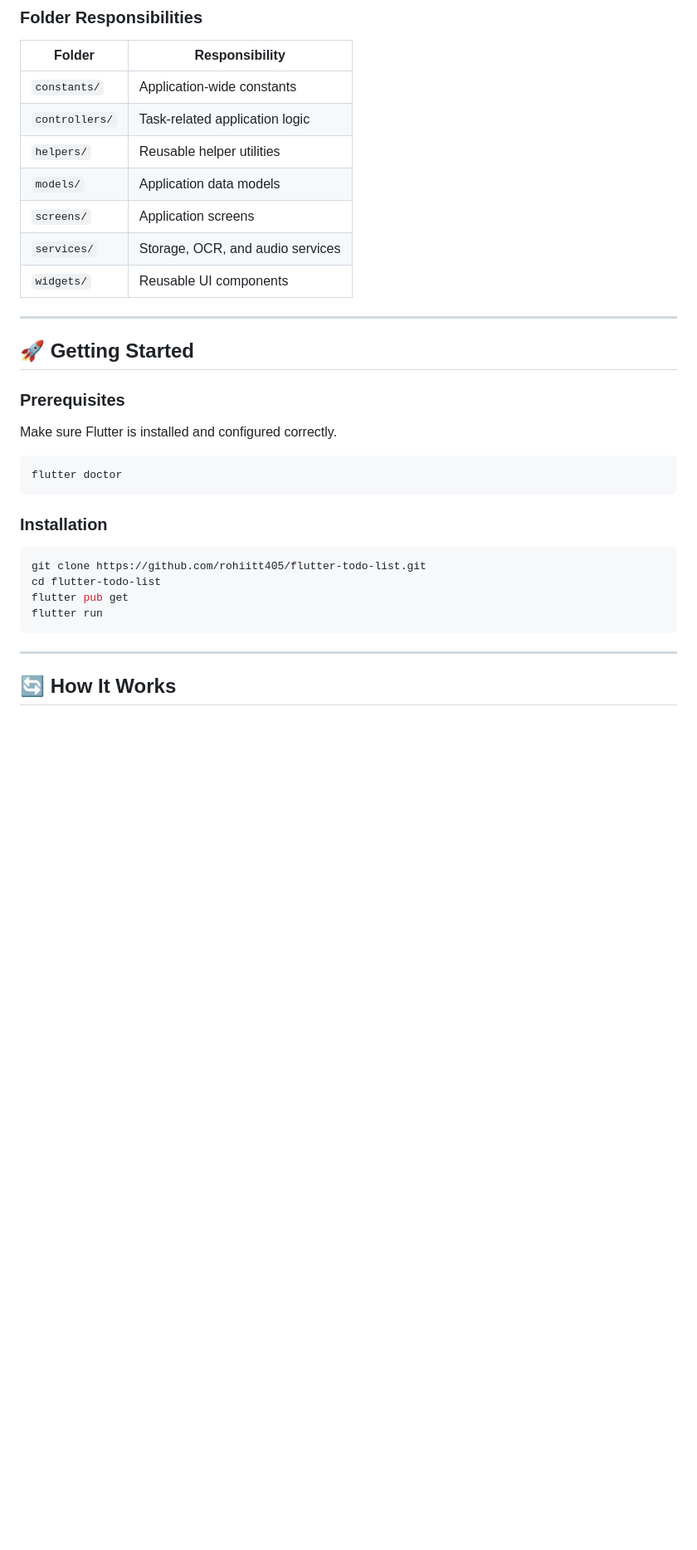
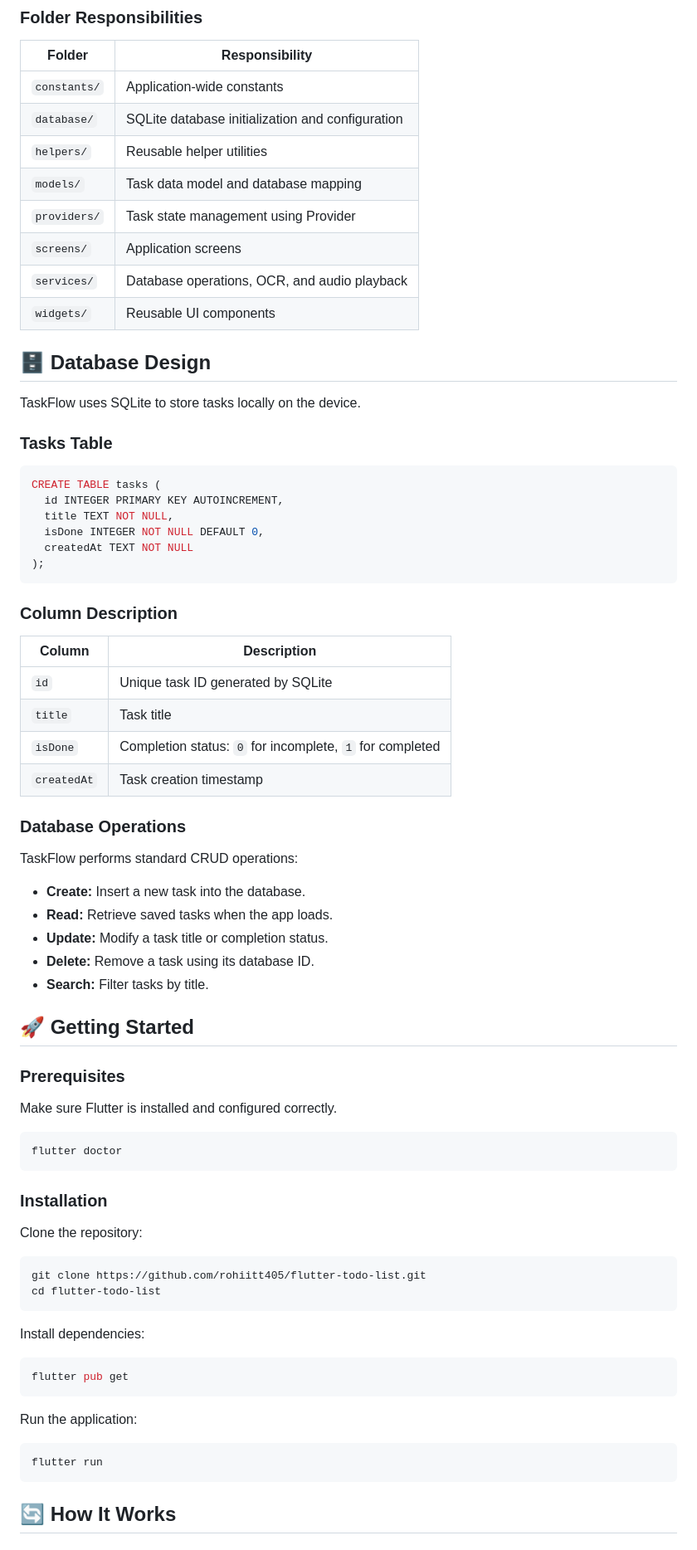
Before and after one commit to Rohiitt405/TaskFlow, a Markdown page: README.md, the part around one of its changes. Shown at 83% size. Rendered like a GitHub page; blank space fills up the shorter version.

````diff
--- a/README.md
+++ b/README.md
@@ -129,14 +138,47 @@ lib/
 | Folder | Responsibility |
 |---|---|
 | `constants/` | Application-wide constants |
-| `controllers/` | Task-related application logic |
+| `database/` | SQLite database initialization and configuration |
 | `helpers/` | Reusable helper utilities |
-| `models/` | Application data models |
+| `models/` | Task data model and database mapping |
+| `providers/` | Task state management using Provider |
 | `screens/` | Application screens |
-| `services/` | Storage, OCR, and audio services |
+| `services/` | Database operations, OCR, and audio playback |
 | `widgets/` | Reusable UI components |
 
----
+## 🗄️ Database Design
+
+TaskFlow uses SQLite to store tasks locally on the device.
+
+### Tasks Table
+
+```sql
+CREATE TABLE tasks (
+  id INTEGER PRIMARY KEY AUTOINCREMENT,
+  title TEXT NOT NULL,
+  isDone INTEGER NOT NULL DEFAULT 0,
+  createdAt TEXT NOT NULL
+);
+```
+
+### Column Description
+
+| Column | Description |
+|---|---|
+| `id` | Unique task ID generated by SQLite |
+| `title` | Task title |
+| `isDone` | Completion status: `0` for incomplete, `1` for completed |
+| `createdAt` | Task creation timestamp |
+
+### Database Operations
+
+TaskFlow performs standard CRUD operations:
+
+- **Create:** Insert a new task into the database.
+- **Read:** Retrieve saved tasks when the app loads.
+- **Update:** Modify a task title or completion status.
+- **Delete:** Remove a task using its database ID.
+- **Search:** Filter tasks by title.
 
 ## 🚀 Getting Started
 
@@ -150,14 +192,24 @@ flutter doctor
 
 ### Installation
 
+Clone the repository:
+
 ```bash
 git clone https://github.com/rohiitt405/flutter-todo-list.git
 cd flutter-todo-list
+```
+
+Install dependencies:
+
+```bash
 flutter pub get
+```
+
+Run the application:
+
+```bash
 flutter run
 ```
-
----
 
 ## 🔄 How It Works
 
````
Also changed, not shown: other parts of README.md (+64 -58 lines).
